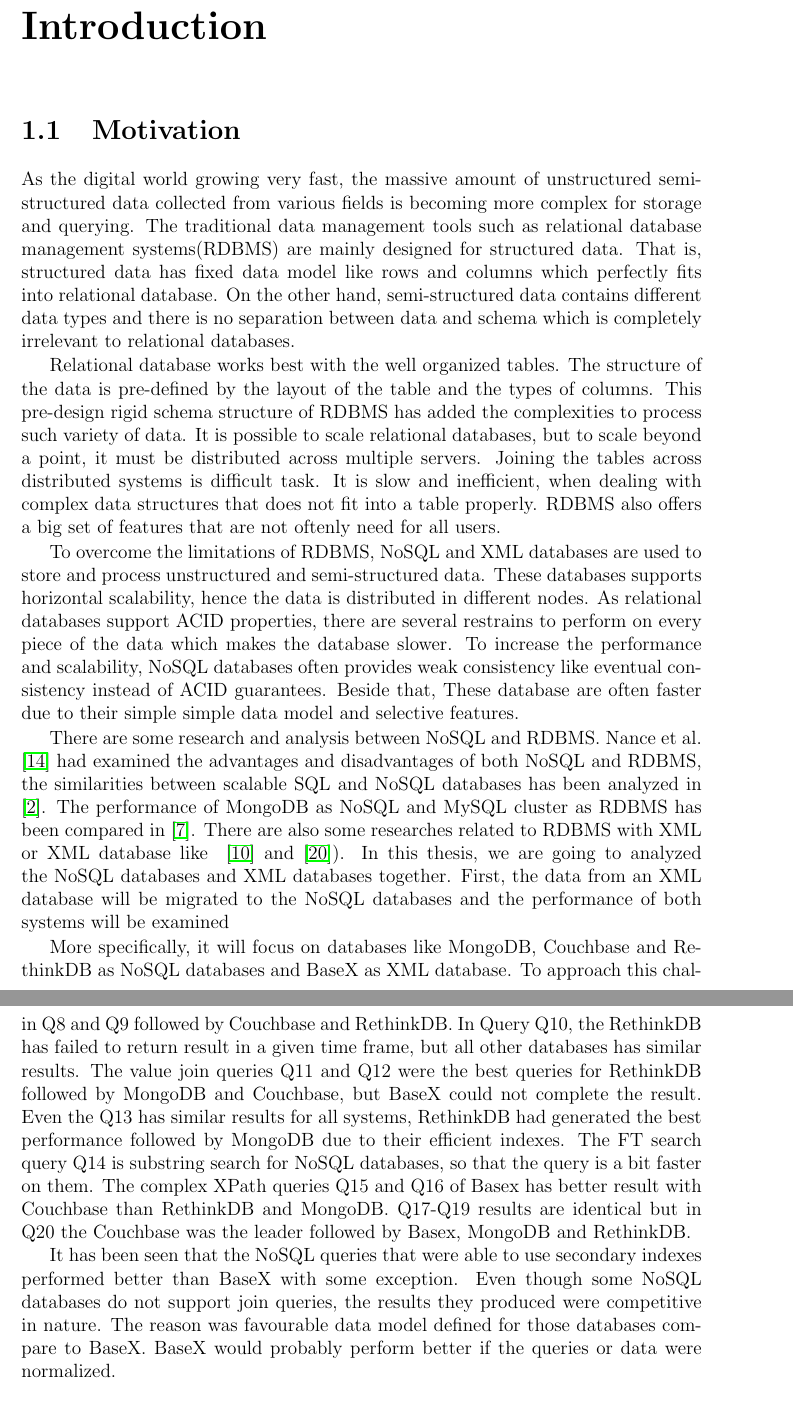
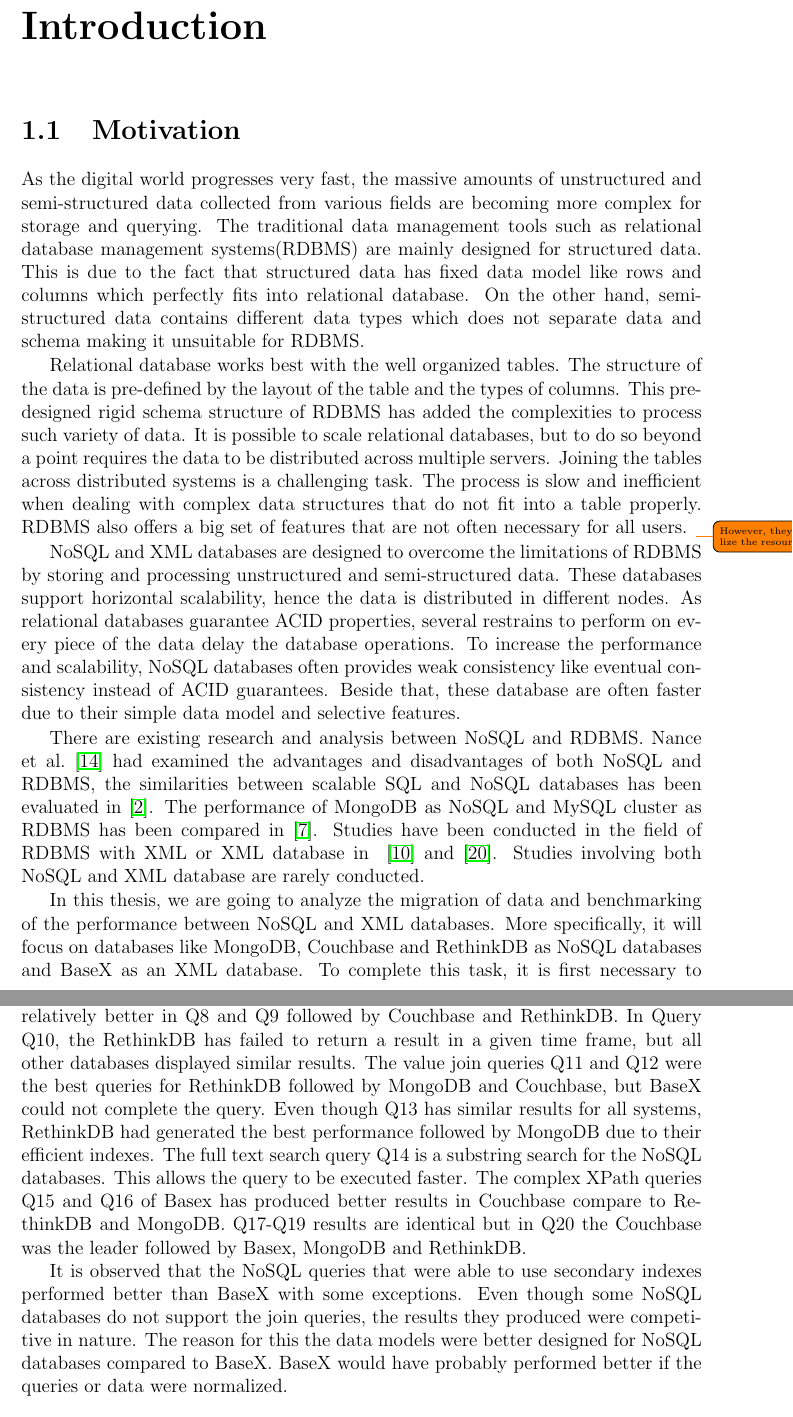
Before and after one commit to PrakashThapa/The-Tex-2, a LaTeX thesis (Tex2/Nosql-Xml-Benchmarking.tex, which reads Tex2/includes/1/introduction.tex, Tex2/includes/4/benchmarking.tex): two parts of pages 5 and 41 of 71, joined at a grey line, cut so that both start at the same text. Compiled offline with pdfLaTeX.

Commit message:
Lotfi correction: abstract, introduction and conclusion

```diff
--- a/Tex2/includes/1/introduction.tex
+++ b/Tex2/includes/1/introduction.tex
@@ -3,17 +3,16 @@
 
 \section{Motivation}
 		\label{motivation}
-		    As the digital world growing very fast, the massive amount of unstructured semi-structured data collected from various fields is becoming more complex for storage and querying. The traditional data management tools such as relational database management systems(RDBMS) are mainly designed for structured data. That is, structured data has fixed data model like rows and columns which perfectly fits into relational database. On the other hand, semi-structured data contains different data types and there is no separation between data and schema which is completely irrelevant to relational databases.
+		    As the digital world progresses very fast, the massive amounts of unstructured and semi-structured data collected from various fields are becoming more complex for storage and querying. The traditional data management tools such as relational database management systems(RDBMS) are mainly designed for structured data. This is due to the fact that structured data has fixed data model like rows and columns which perfectly fits into relational database. On the other hand, semi-structured data contains different data types which does not separate data and schema making it unsuitable for RDBMS.
 \par
-Relational database works best with the well organized tables. The structure of the data is pre-defined by the layout of the table and the types of columns. This pre-design rigid schema structure of RDBMS has added the complexities to process such variety of data. It is possible to scale relational databases, but to scale beyond a point, it must be distributed across multiple servers. Joining the tables across distributed systems is difficult task. It is slow and inefficient, when dealing with complex data structures that does not fit into a table properly. RDBMS also offers a big set of features that are not oftenly need for all users.
+Relational database works best with the well organized tables. The structure of the data is pre-defined by the layout of the table and the types of columns. This pre-designed rigid schema structure of RDBMS has added the complexities to process such variety of data. It is possible to scale relational databases, but to do so beyond a point requires the data to be distributed across multiple servers. Joining the tables across distributed systems is a challenging task. The process is slow and inefficient when dealing with complex data structures that do not fit into a table properly. RDBMS also offers a big set of features that are not often necessary for all users. \todo{However, they still utilize the resource}
 	\par
-To overcome the limitations of RDBMS, NoSQL and XML databases are used to store and process unstructured and semi-structured data. These databases supports horizontal scalability, hence the data is distributed in different nodes. As relational databases support ACID properties, there are several restrains to perform on every piece of the data which makes the database slower. To increase the performance and scalability, NoSQL databases often provides weak consistency like eventual consistency instead of ACID guarantees. Beside that,  These database are often faster due to their simple simple data model and selective features.
+NoSQL and XML databases are designed to overcome the limitations of RDBMS by storing and processing unstructured and semi-structured data. These databases support horizontal scalability, hence the data is distributed in different nodes. As relational databases guarantee ACID properties, several restrains to perform on every piece of the data delay the database operations. To increase the performance and scalability, NoSQL databases often provides weak consistency like eventual consistency instead of ACID guarantees. Beside that, these database are often faster due to their simple data model and selective features.
 	\par
-	There are some research and analysis between NoSQL and RDBMS. \citet{nance2013nosql} had examined the advantages and disadvantages of both NoSQL and RDBMS, the similarities between scalable SQL and NoSQL databases has been analyzed in \cite{cattell2011scalable}. The performance of MongoDB as NoSQL and MySQL cluster as  RDBMS has been compared in   \cite{hadjigeorgiou2013rdbms}.  There are also some researches related to RDBMS with XML or XML database like ~\cite{jiang2002xparent} and \cite{shanmugasundaram1999relational}).
+	There are existing research and analysis between NoSQL and RDBMS. \citet{nance2013nosql} had examined the advantages and disadvantages of both NoSQL and RDBMS, the similarities between scalable SQL and NoSQL databases has been evaluated in \cite{cattell2011scalable}. The performance of MongoDB as NoSQL and MySQL cluster as  RDBMS has been compared in   \cite{hadjigeorgiou2013rdbms}.   Studies have been conducted in the field of RDBMS with XML or XML database in  ~\cite{jiang2002xparent} and \cite{shanmugasundaram1999relational}. Studies involving both NoSQL and XML database are rarely conducted.
 	%There is not much research in the field of NoSQL and XML databases together.
-	In this thesis, we are going to analyzed the NoSQL databases and XML databases together. First, the data from an XML database will be migrated to the NoSQL databases and the performance of both systems will be examined
 \par
-More specifically, it will focus on databases like MongoDB, Couchbase and RethinkDB as NoSQL databases and BaseX as XML database. To approach this challenge, it is first necessary to understand the general architecture and data model of each of these databases as well as the way how they are queried. The performance comparison of these two systems will be based on XMARK dataset and its 20 standard queries~\citep{xmark/original}. These 20 queries of XMARK project will be translated to each of NoSQL databases.
+In this thesis, we are going to analyze the migration of data and benchmarking of the performance between NoSQL and XML databases. More specifically, it will focus on databases like MongoDB, Couchbase and RethinkDB as NoSQL databases and BaseX as an XML database. To complete this task, it is first necessary to understand the general architecture and data model of each of these databases as well as how they are queried. The performance comparison of these two systems will be based on XMARK dataset and its 20 standard queries~\citep{xmark/original}. These 20 queries of XMARK project will be translated to each of NoSQL databases.
 
 	\section{Contribution}
 		%\input{includes/1/contribution}
--- a/Tex2/includes/4/benchmarking.tex
+++ b/Tex2/includes/4/benchmarking.tex
@@ -111,10 +111,10 @@ Each Couchbase bucket is assigned RAM quota for caching data, therefore, the per
 \end{figure}
 
 \subsection{Summary}
-Even though our aim is not to compare query performance in different systems directly, it would be interesting to see how these queries look like together. Figure~\ref{fig:xmark-result-1-all-new} illustrates all the queries for different database systems together for 111MB XMark data instance. MongoDB and BaseX had produced the best result in Q1. In Q2 and Q3, all database except MongoDB  had an identical result but in Q5 and Q6 MongoDB was the clear leader followed by Couchbae and BaseX, whereas RethinkDB was lagging behind other databases. In the join queries, the results produced by different databases were mixed in nature. MongoDB and BaseX were relatively better in Q8 and Q9 followed by Couchbase and RethinkDB. In Query Q10, the RethinkDB has failed to return result in a given time frame, but all other databases has similar results. The value join queries Q11 and Q12 were the best queries for RethinkDB followed by MongoDB and Couchbase, but BaseX could not complete the result. Even the Q13 has similar results for all systems, RethinkDB had generated the best performance followed by MongoDB due to their efficient indexes. The FT search query Q14 is substring search for NoSQL databases, so that the query is a bit faster on them. The complex XPath queries Q15 and Q16 of Basex has better result with Couchbase than RethinkDB and MongoDB.
+Even though our aim is not to compare query performance in different systems directly, it would be interesting to see how these queries look like beside one another. Figure~\ref{fig:xmark-result-1-all-new} illustrates all the queries for different database systems for 111MB XMark data instance. MongoDB and BaseX had produced the best result in Q1. In Q2 and Q3, all database except MongoDB  had an identical result but in Q5 and Q6 MongoDB was the clear leader followed by Couchbase and BaseX, whereas RethinkDB was lagging behind other databases. In the join queries, the results produced by different databases were mixed in nature. MongoDB and BaseX were relatively better in Q8 and Q9 followed by Couchbase and RethinkDB. In Query Q10, the RethinkDB has failed to return a result in a given time frame, but all other databases displayed similar results. The value join queries Q11 and Q12 were the best queries for RethinkDB followed by MongoDB and Couchbase, but BaseX could not complete the query. Even though Q13 has similar results for all systems, RethinkDB had generated the best performance followed by MongoDB due to their efficient indexes. The full text search query Q14 is a substring search for the NoSQL databases. This allows the query to be executed faster. The complex XPath queries Q15 and Q16 of Basex has produced better results in Couchbase compare to RethinkDB and MongoDB.
 Q17-Q19 results are identical but in Q20 the Couchbase was the leader followed by Basex, MongoDB and RethinkDB.
 \par
-It has been seen that the NoSQL queries that were able to use secondary indexes performed better than BaseX with some exception. Even though some NoSQL databases do not support join queries, the results they produced were competitive in nature. The reason was favourable data model defined for those databases compare to BaseX. BaseX would probably perform better if the queries or data were normalized.
+It is observed that the NoSQL queries that were able to use secondary indexes performed better than BaseX with some exceptions. Even though some NoSQL databases do not support the join queries, the results they produced were competitive in nature. The reason for this the data models were better designed for NoSQL databases compared to BaseX. BaseX would have probably performed better if the queries or data were normalized.
 % NoSQL database has efficient read operation
 \begin{table}[H]
 \tiny
```
Also changed, not shown: Tex2/Nosql-Xml-Benchmarking.tex (+2 -2 lines), Tex2/includes/1/conclusion.tex (+8 -6 lines), Tex2/includes/1/introduction.tex (4 more changed lines).
